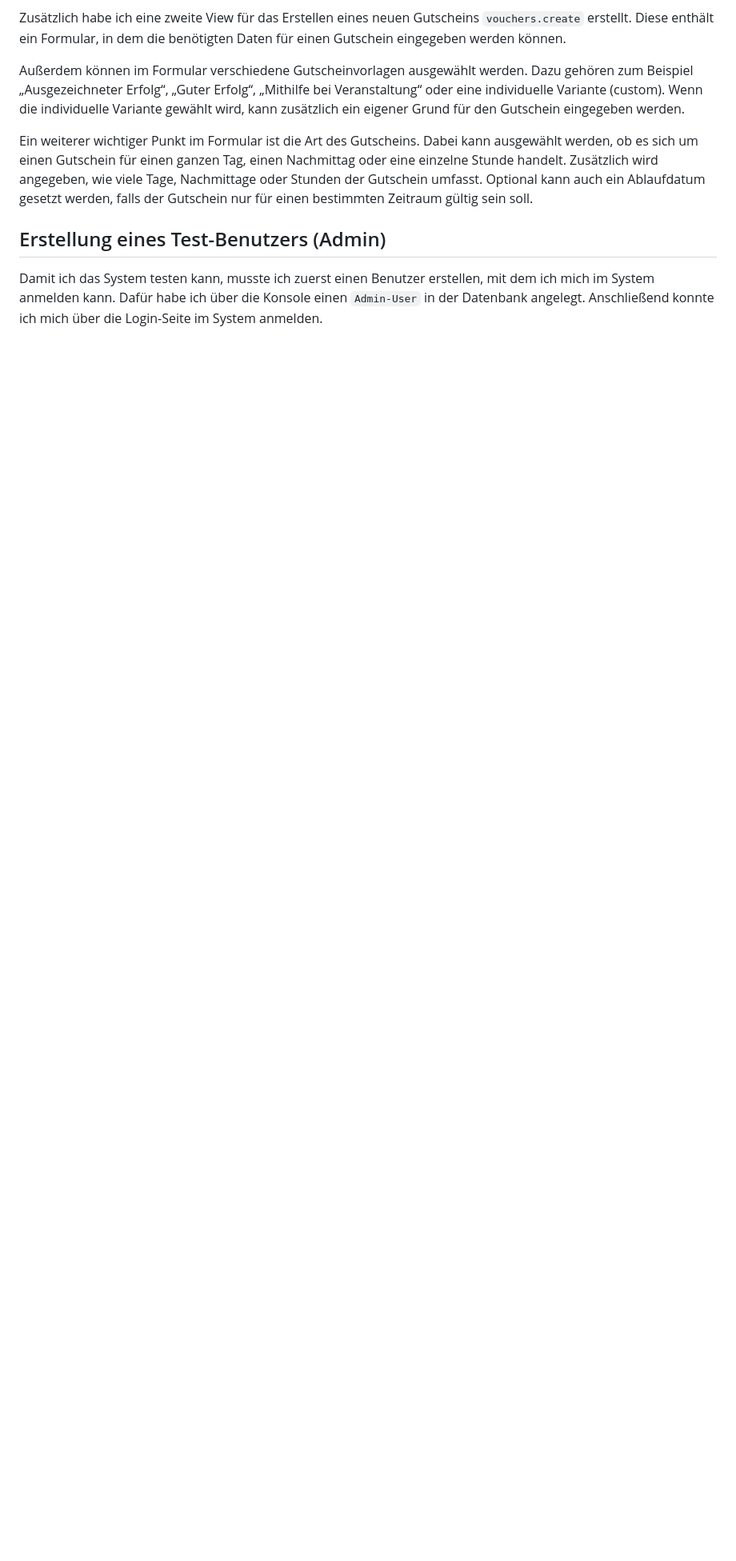
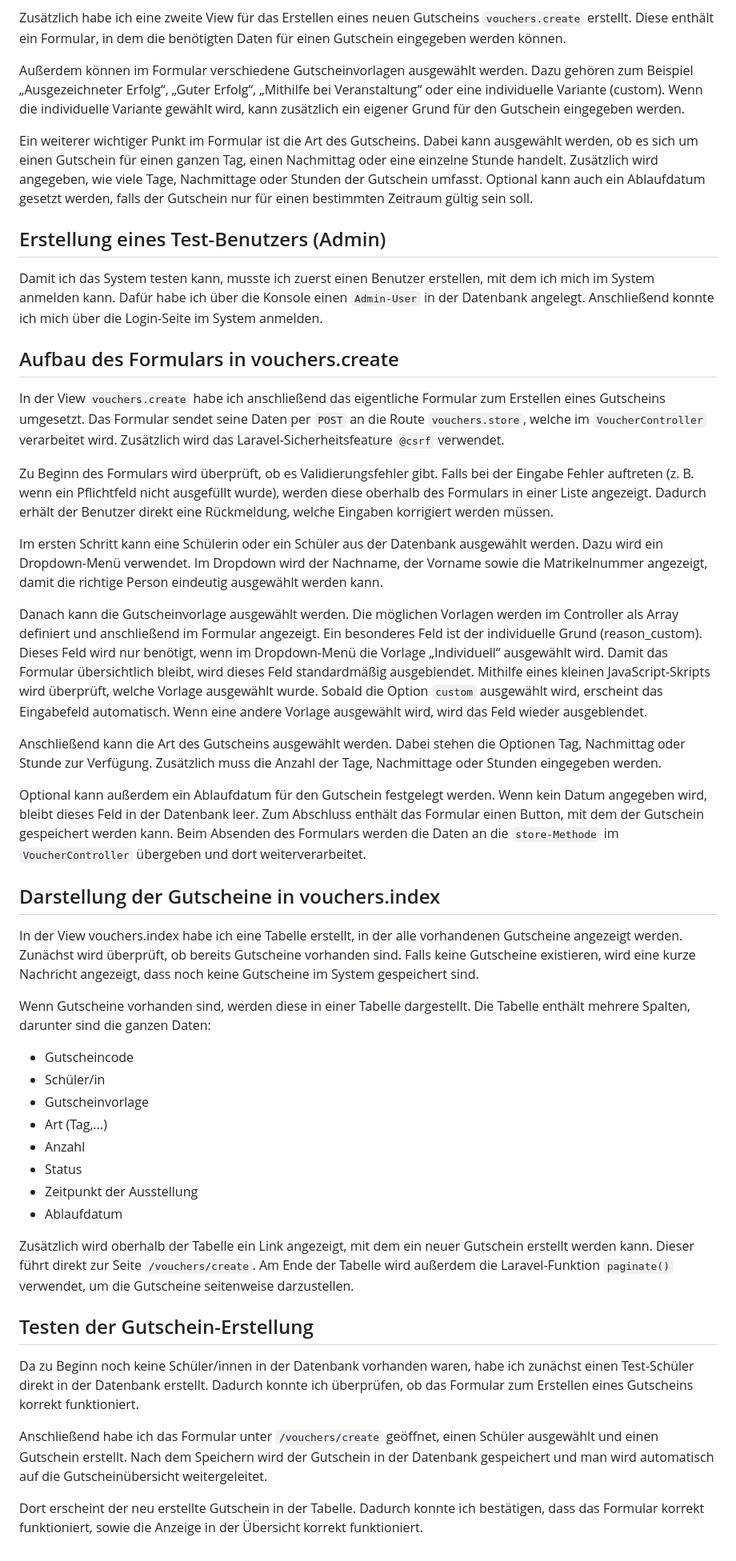
Before and after one commit to me-burgstaller/website, a Markdown page: docs/2026-03-04_4UE.md, the part around the change. Shown at 80% size. GitHub-like rendering; blank space fills up the shorter version.

Commit message:
added documentation about views, admin user, voucher.create and voucher.index, testing

```diff
--- a/docs/2026-03-04_4UE.md
+++ b/docs/2026-03-04_4UE.md
@@ -69,3 +69,38 @@ Ein weiterer wichtiger Punkt im Formular ist die Art des Gutscheins. Dabei kann
 ## Erstellung eines Test-Benutzers (Admin)
 
 Damit ich das System testen kann, musste ich zuerst einen Benutzer erstellen, mit dem ich mich im System anmelden kann. Dafür habe ich über die Konsole einen `Admin-User` in der Datenbank angelegt. Anschließend konnte ich mich über die Login-Seite im System anmelden.
+
+## Aufbau des Formulars in vouchers.create
+In der View `vouchers.create` habe ich anschließend das eigentliche Formular zum Erstellen eines Gutscheins umgesetzt. Das Formular sendet seine Daten per `POST` an die Route `vouchers.store`, welche im `VoucherController` verarbeitet wird. Zusätzlich wird das Laravel-Sicherheitsfeature `@csrf` verwendet.
+
+Zu Beginn des Formulars wird überprüft, ob es Validierungsfehler gibt. Falls bei der Eingabe Fehler auftreten (z. B. wenn ein Pflichtfeld nicht ausgefüllt wurde), werden diese oberhalb des Formulars in einer Liste angezeigt. Dadurch erhält der Benutzer direkt eine Rückmeldung, welche Eingaben korrigiert werden müssen.
+
+Im ersten Schritt kann eine Schülerin oder ein Schüler aus der Datenbank ausgewählt werden. Dazu wird ein Dropdown-Menü verwendet. Im Dropdown wird der Nachname, der Vorname sowie die Matrikelnummer angezeigt, damit die richtige Person eindeutig ausgewählt werden kann.
+
+Danach kann die Gutscheinvorlage ausgewählt werden. Die möglichen Vorlagen werden im Controller als Array definiert und anschließend im Formular angezeigt. Ein besonderes Feld ist der individuelle Grund (reason_custom). Dieses Feld wird nur benötigt, wenn im Dropdown-Menü die Vorlage „Individuell“ ausgewählt wird. Damit das Formular übersichtlich bleibt, wird dieses Feld standardmäßig ausgeblendet. Mithilfe eines kleinen JavaScript-Skripts wird überprüft, welche Vorlage ausgewählt wurde. Sobald die Option `custom` ausgewählt wird, erscheint das Eingabefeld automatisch. Wenn eine andere Vorlage ausgewählt wird, wird das Feld wieder ausgeblendet.
+
+Anschließend kann die Art des Gutscheins ausgewählt werden. Dabei stehen die Optionen Tag, Nachmittag oder Stunde zur Verfügung. Zusätzlich muss die Anzahl der Tage, Nachmittage oder Stunden eingegeben werden.
+
+Optional kann außerdem ein Ablaufdatum für den Gutschein festgelegt werden. Wenn kein Datum angegeben wird, bleibt dieses Feld in der Datenbank leer. Zum Abschluss enthält das Formular einen Button, mit dem der Gutschein gespeichert werden kann. Beim Absenden des Formulars werden die Daten an die `store-Methode` im `VoucherController` übergeben und dort weiterverarbeitet.
+
+## Darstellung der Gutscheine in vouchers.index
+In der View vouchers.index habe ich eine Tabelle erstellt, in der alle vorhandenen Gutscheine angezeigt werden. Zunächst wird überprüft, ob bereits Gutscheine vorhanden sind. Falls keine Gutscheine existieren, wird eine kurze Nachricht angezeigt, dass noch keine Gutscheine im System gespeichert sind.
+
+Wenn Gutscheine vorhanden sind, werden diese in einer Tabelle dargestellt. Die Tabelle enthält mehrere Spalten, darunter sind die ganzen Daten:
+- Gutscheincode
+- Schüler/in
+- Gutscheinvorlage
+- Art (Tag,...)
+- Anzahl
+- Status
+- Zeitpunkt der Ausstellung
+- Ablaufdatum
+
+Zusätzlich wird oberhalb der Tabelle ein Link angezeigt, mit dem ein neuer Gutschein erstellt werden kann. Dieser führt direkt zur Seite `/vouchers/create`. Am Ende der Tabelle wird außerdem die Laravel-Funktion `paginate()` verwendet, um die Gutscheine seitenweise darzustellen.
+
+## Testen der Gutschein-Erstellung
+Da zu Beginn noch keine Schüler/innen in der Datenbank vorhanden waren, habe ich zunächst einen Test-Schüler direkt in der Datenbank erstellt. Dadurch konnte ich überprüfen, ob das Formular zum Erstellen eines Gutscheins korrekt funktioniert.
+
+Anschließend habe ich das Formular unter `/vouchers/create` geöffnet, einen Schüler ausgewählt und einen Gutschein erstellt. Nach dem Speichern wird der Gutschein in der Datenbank gespeichert und man wird automatisch auf die Gutscheinübersicht weitergeleitet.
+
+Dort erscheint der neu erstellte Gutschein in der Tabelle. Dadurch konnte ich bestätigen, dass das Formular korrekt funktioniert, sowie die Anzeige in der Übersicht korrekt funktioniert.
```
